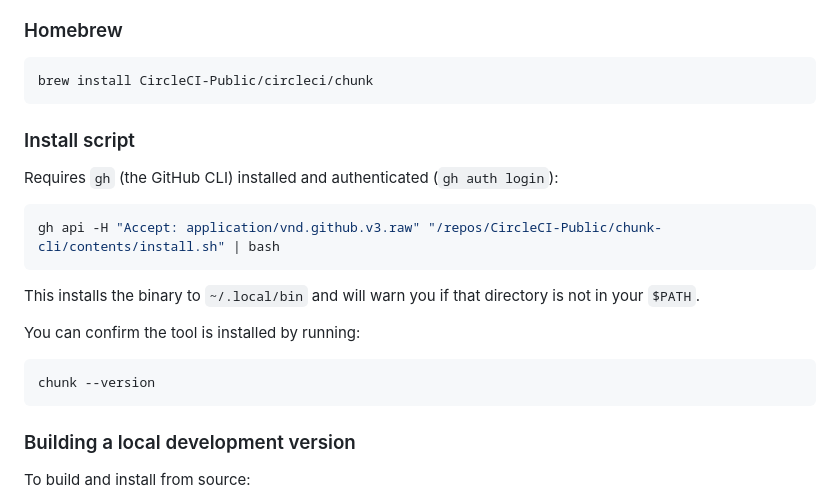
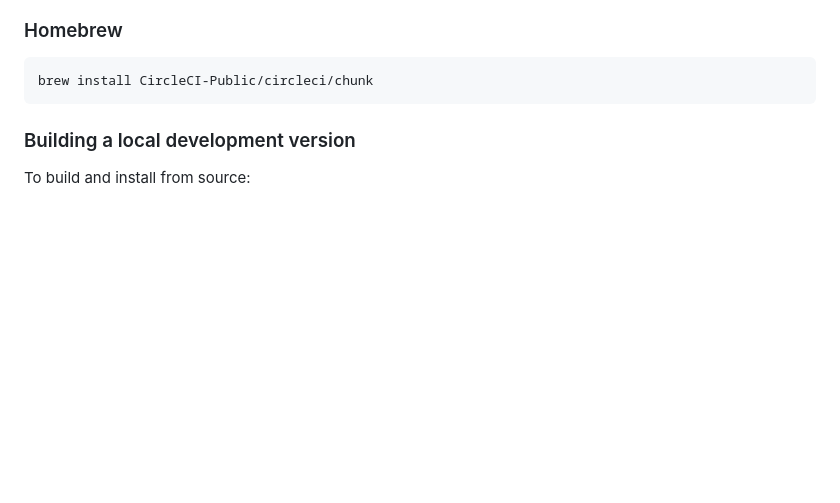
Before and after one commit to CircleCI-Public/chunk-cli, a Markdown page: README.md, the part around the change. GitHub-like rendering; blank space fills up the shorter version.

Commit message:
docs: remove install script references, keep homebrew and nix only

````diff
--- a/README.md
+++ b/README.md
@@ -33,22 +33,6 @@ Replace `aarch64-linux` with `x86_64-linux` if you're on an x86_64 machine.
 
 ```bash
 brew install CircleCI-Public/circleci/chunk
-```
-
-### Install script
-
-Requires `gh` (the GitHub CLI) installed and authenticated (`gh auth login`):
-
-```bash
-gh api -H "Accept: application/vnd.github.v3.raw" "/repos/CircleCI-Public/chunk-cli/contents/install.sh" | bash
-```
-
-This installs the binary to `~/.local/bin` and will warn you if that directory is not in your `$PATH`.
-
-You can confirm the tool is installed by running:
-
-```bash
-chunk --version
 ```
 
 ### Building a local development version
````
Also changed, not shown: packages/hook/README.md (+1 -11 lines).
